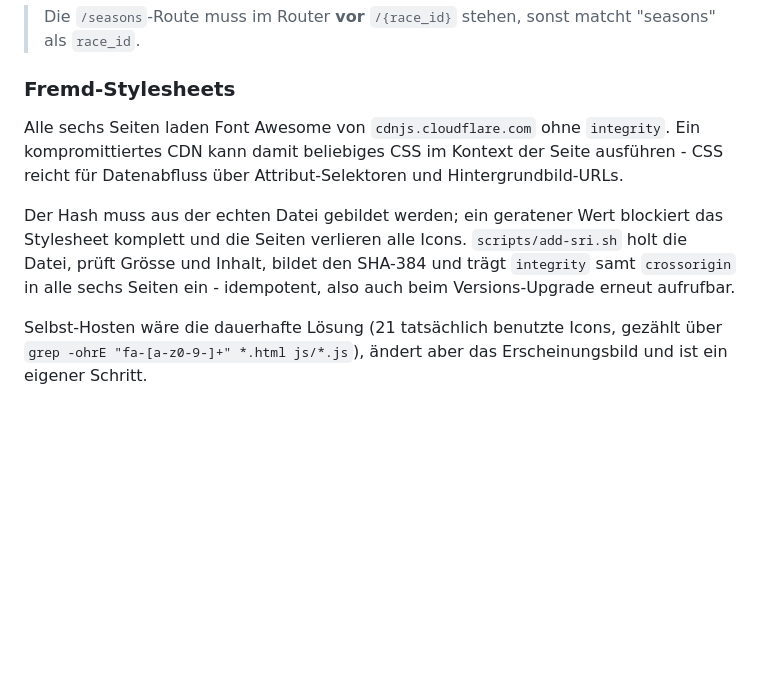
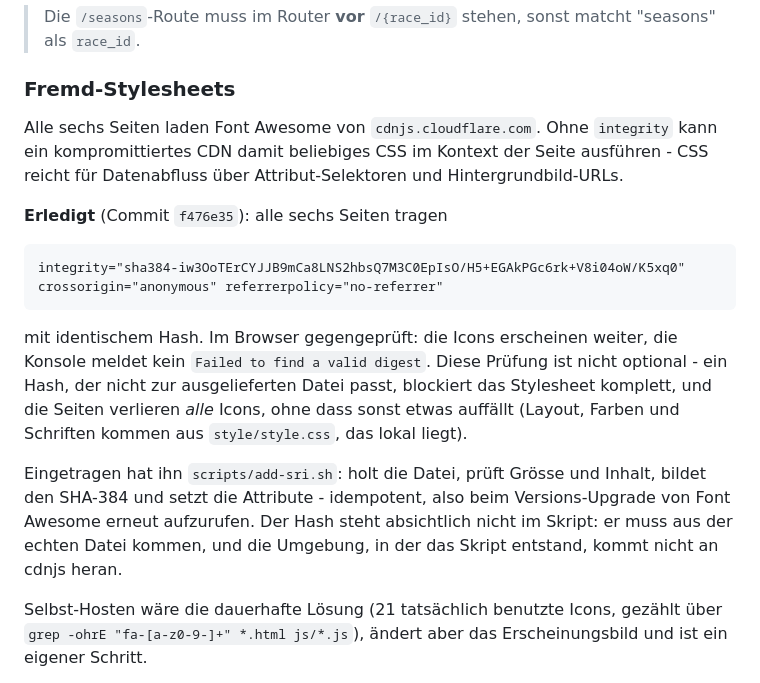
Before and after one commit to chillkrote/peletonpro, a Markdown page: backend/README.md, the part around the change. Rendered like a GitHub page; blank space fills up the shorter version.

Commit message:
README: SRI für Font Awesome ist eingetragen, nicht mehr offen
Der Abschnitt "Fremd-Stylesheets" sagte noch, alle sechs Seiten laden
Font Awesome ohne integrity. Seit f476e35 stimmt das nicht mehr: die
Attribute stehen auf allen sechs Seiten mit identischem SHA-384.

Dazu notiert, was ein falscher Hash anrichtet und warum die Sichtprüfung
im Browser dazugehört: das Stylesheet wird komplett blockiert und die
Seiten verlieren ALLE Icons, während Layout, Farben und Schriften
unverändert aussehen (die kommen aus style/style.css, das lokal liegt).
Ein Fehlschlag sieht deshalb nicht nach einem Fehler aus, sondern nach
einer Seite ohne Symbole - genau die Art Problem, die man für Absicht
hält. Die Prüfung ist erfolgt, die Icons erscheinen weiter.

Ausserdem festgehalten, warum der Hash nicht im Skript steht: er muss
aus der echten Datei kommen, und die Umgebung, in der das Skript
entstand, kommt nicht an cdnjs heran.

Co-Authored-By: Claude Opus 5 <noreply@anthropic.com>
Claude-Session: https://claude.ai/code/session_013op2W9LUgJTxgj3Ktdu69Y

```diff
--- a/backend/README.md
+++ b/backend/README.md
@@ -1355,16 +1355,28 @@ kompletten Renn-Liste ab und musste die dafür laden.
 
 ### Fremd-Stylesheets
 
-Alle sechs Seiten laden Font Awesome von `cdnjs.cloudflare.com` ohne
-`integrity`. Ein kompromittiertes CDN kann damit beliebiges CSS im Kontext
+Alle sechs Seiten laden Font Awesome von `cdnjs.cloudflare.com`. Ohne
+`integrity` kann ein kompromittiertes CDN damit beliebiges CSS im Kontext
 der Seite ausführen - CSS reicht für Datenabfluss über Attribut-Selektoren
 und Hintergrundbild-URLs.
 
-Der Hash muss aus der echten Datei gebildet werden; ein geratener Wert
-blockiert das Stylesheet komplett und die Seiten verlieren alle Icons.
-`scripts/add-sri.sh` holt die Datei, prüft Grösse und Inhalt, bildet den
-SHA-384 und trägt `integrity` samt `crossorigin` in alle sechs Seiten ein -
-idempotent, also auch beim Versions-Upgrade erneut aufrufbar.
+**Erledigt** (Commit `f476e35`): alle sechs Seiten tragen
+
+    integrity="sha384-iw3OoTErCYJJB9mCa8LNS2hbsQ7M3C0EpIsO/H5+EGAkPGc6rk+V8i04oW/K5xq0"
+    crossorigin="anonymous" referrerpolicy="no-referrer"
+
+mit identischem Hash. Im Browser gegengeprüft: die Icons erscheinen weiter,
+die Konsole meldet kein `Failed to find a valid digest`. Diese Prüfung ist
+nicht optional - ein Hash, der nicht zur ausgelieferten Datei passt,
+blockiert das Stylesheet komplett, und die Seiten verlieren *alle* Icons,
+ohne dass sonst etwas auffällt (Layout, Farben und Schriften kommen aus
+`style/style.css`, das lokal liegt).
+
+Eingetragen hat ihn `scripts/add-sri.sh`: holt die Datei, prüft Grösse und
+Inhalt, bildet den SHA-384 und setzt die Attribute - idempotent, also beim
+Versions-Upgrade von Font Awesome erneut aufzurufen. Der Hash steht
+absichtlich nicht im Skript: er muss aus der echten Datei kommen, und die
+Umgebung, in der das Skript entstand, kommt nicht an cdnjs heran.
 
 Selbst-Hosten wäre die dauerhafte Lösung (21 tatsächlich benutzte Icons,
 gezählt über `grep -ohrE "fa-[a-z0-9-]+" *.html js/*.js`), ändert aber das
```
